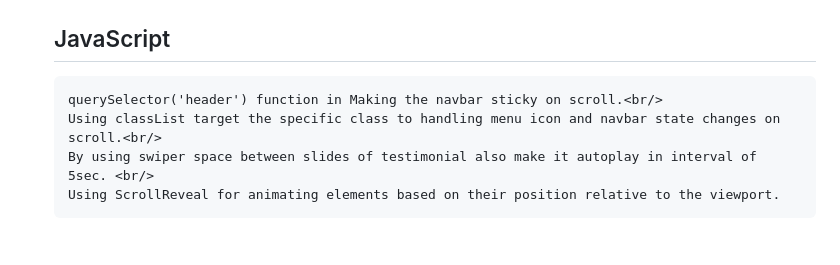
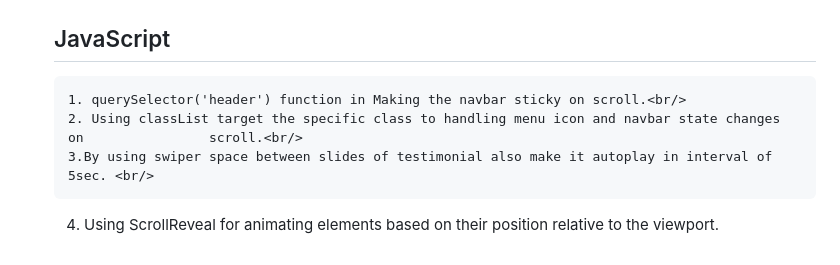
Before and after one commit to sakshamsain/EDc-project, a Markdown page: README.md, the part around the change. GitHub-like rendering.

```diff
--- a/README.md
+++ b/README.md
@@ -45,7 +45,7 @@ live project: https://sakshamsain.github.io/EDc-project/
     <br/>
     ## JavaScript <br/>
 
-       querySelector('header') function in Making the navbar sticky on scroll.<br/>
-       Using classList target the specific class to handling menu icon and navbar state changes on                scroll.<br/>
-       By using swiper space between slides of testimonial also make it autoplay in interval of 5sec. <br/>
-       Using ScrollReveal for animating elements based on their position relative to the viewport.
+       1. querySelector('header') function in Making the navbar sticky on scroll.<br/>
+       2. Using classList target the specific class to handling menu icon and navbar state changes on                scroll.<br/>
+       3.By using swiper space between slides of testimonial also make it autoplay in interval of 5sec. <br/>
+      4. Using ScrollReveal for animating elements based on their position relative to the viewport.
```
